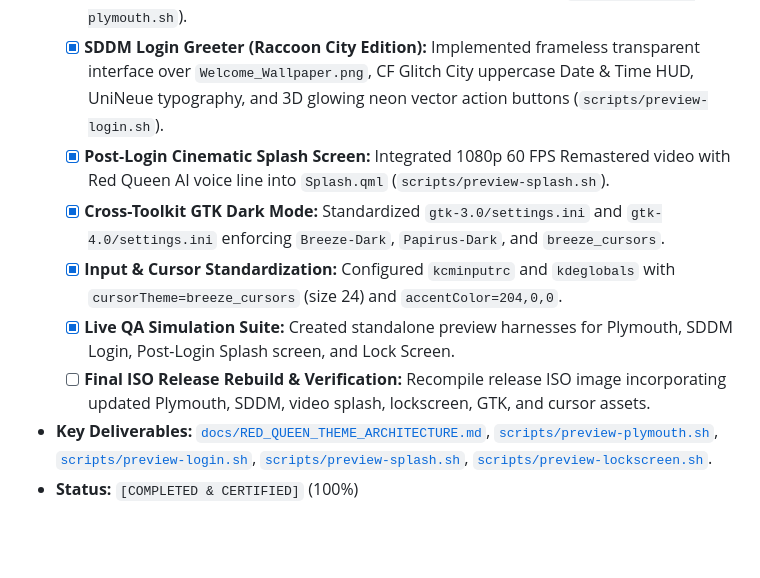
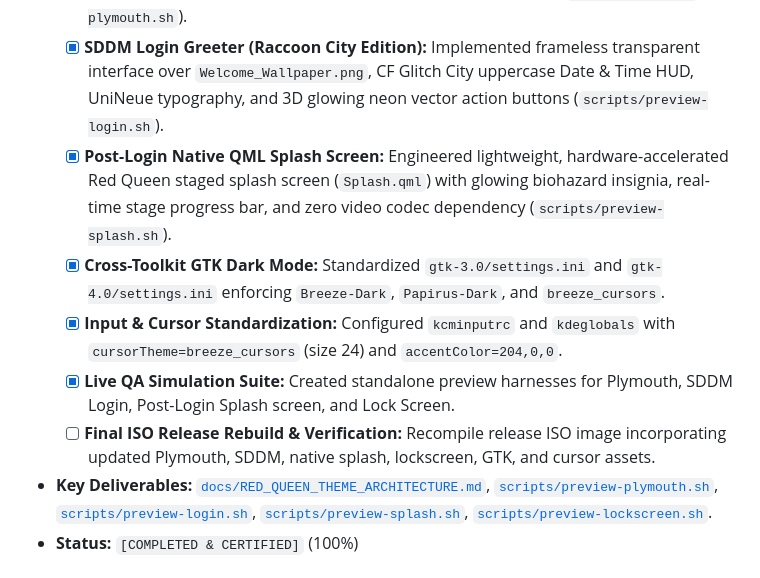
Before and after one commit to Aak4shz/Umbrella-Corporation_OS, a Markdown page: PHASES.md, the part around the change. Drawn GitHub-style; blank space fills up the shorter version.

```diff
--- a/PHASES.md
+++ b/PHASES.md
@@ -183,11 +183,11 @@ mindmap
   - [x] **Master Theme Architecture Spec:** Author [`docs/RED_QUEEN_THEME_ARCHITECTURE.md`](file:///home/aakash/Code/CODE-SOURCE/Umbrella-Corporation_OS/docs/RED_QUEEN_THEME_ARCHITECTURE.md) detailing the 10-layer matrix, chromatic pipeline, and 60-30-10 color tokens.
   - [x] **Plymouth Boot Splash (Biohazard Edition):** Engineered 36-frame anti-aliased rotating Crimson Biohazard logo, Transformers movie font header, and thick rectangular cyberpunk progress bar with real-time kernel/systemd IPC sync (`scripts/preview-plymouth.sh`).
   - [x] **SDDM Login Greeter (Raccoon City Edition):** Implemented frameless transparent interface over `Welcome_Wallpaper.png`, CF Glitch City uppercase Date & Time HUD, UniNeue typography, and 3D glowing neon vector action buttons (`scripts/preview-login.sh`).
-  - [x] **Post-Login Cinematic Splash Screen:** Integrated 1080p 60 FPS Remastered video with Red Queen AI voice line into `Splash.qml` (`scripts/preview-splash.sh`).
+  - [x] **Post-Login Native QML Splash Screen:** Engineered lightweight, hardware-accelerated Red Queen staged splash screen (`Splash.qml`) with glowing biohazard insignia, real-time stage progress bar, and zero video codec dependency (`scripts/preview-splash.sh`).
   - [x] **Cross-Toolkit GTK Dark Mode:** Standardized `gtk-3.0/settings.ini` and `gtk-4.0/settings.ini` enforcing `Breeze-Dark`, `Papirus-Dark`, and `breeze_cursors`.
   - [x] **Input & Cursor Standardization:** Configured `kcminputrc` and `kdeglobals` with `cursorTheme=breeze_cursors` (size 24) and `accentColor=204,0,0`.
   - [x] **Live QA Simulation Suite:** Created standalone preview harnesses for Plymouth, SDDM Login, Post-Login Splash screen, and Lock Screen.
-  - [ ] **Final ISO Release Rebuild & Verification:** Recompile release ISO image incorporating updated Plymouth, SDDM, video splash, lockscreen, GTK, and cursor assets.
+  - [ ] **Final ISO Release Rebuild & Verification:** Recompile release ISO image incorporating updated Plymouth, SDDM, native splash, lockscreen, GTK, and cursor assets.
 * **Key Deliverables:** [`docs/RED_QUEEN_THEME_ARCHITECTURE.md`](file:///home/aakash/Code/CODE-SOURCE/Umbrella-Corporation_OS/docs/RED_QUEEN_THEME_ARCHITECTURE.md), [`scripts/preview-plymouth.sh`](file:///home/aakash/Code/CODE-SOURCE/Umbrella-Corporation_OS/scripts/preview-plymouth.sh), [`scripts/preview-login.sh`](file:///home/aakash/Code/CODE-SOURCE/Umbrella-Corporation_OS/scripts/preview-login.sh), [`scripts/preview-splash.sh`](file:///home/aakash/Code/CODE-SOURCE/Umbrella-Corporation_OS/scripts/preview-splash.sh), [`scripts/preview-lockscreen.sh`](file:///home/aakash/Code/CODE-SOURCE/Umbrella-Corporation_OS/scripts/preview-lockscreen.sh).
 * **Status:** `[COMPLETED & CERTIFIED]` (100%)
 
```
